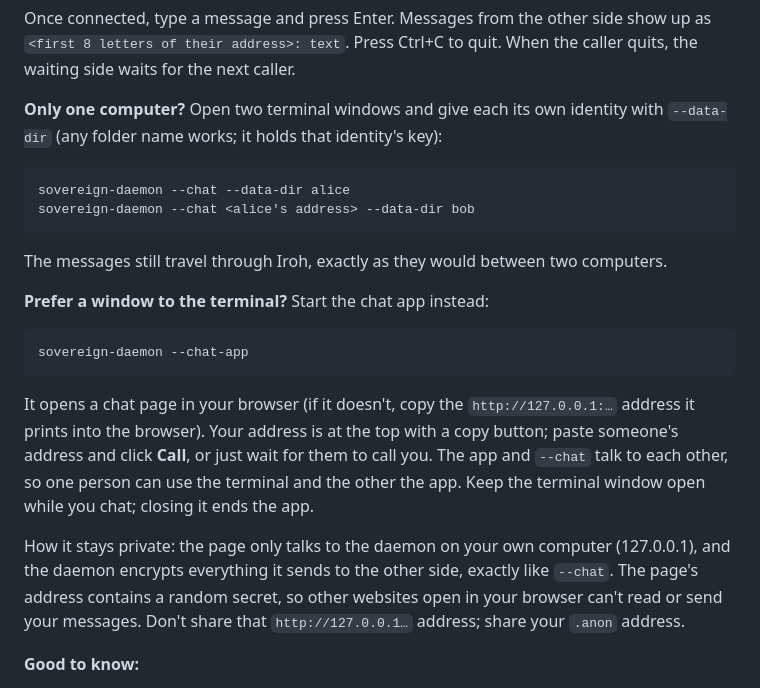
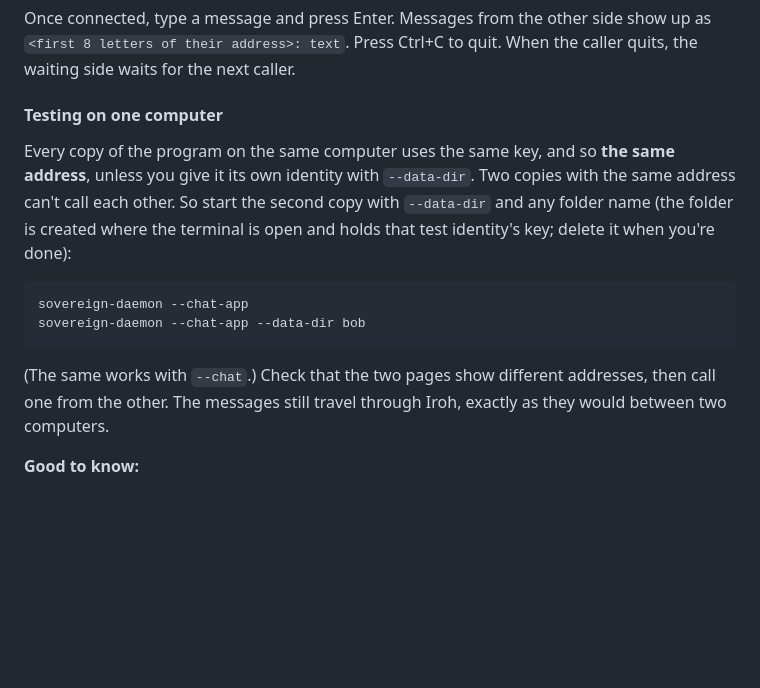
Before and after one commit to Creepybits/iroh-socks-proxy, a Markdown page: README.md, the part around one of its changes. Rendered like a GitHub page; blank space fills up the shorter version.

````diff
--- a/README.md
+++ b/README.md
@@ -140,20 +164,13 @@ sovereign-daemon --chat <person 1's address>
 
 Once connected, type a message and press Enter. Messages from the other side show up as `<first 8 letters of their address>: text`. Press Ctrl+C to quit. When the caller quits, the waiting side waits for the next caller.
 
-**Only one computer?** Open two terminal windows and give each its own identity with `--data-dir` (any folder name works; it holds that identity's key):
-```bash
-sovereign-daemon --chat --data-dir alice
-sovereign-daemon --chat <alice's address> --data-dir bob
-```
-The messages still travel through Iroh, exactly as they would between two computers.
-
-**Prefer a window to the terminal?** Start the chat app instead:
+#### Testing on one computer
+Every copy of the program on the same computer uses the same key, and so **the same address**, unless you give it its own identity with `--data-dir`. Two copies with the same address can't call each other. So start the second copy with `--data-dir` and any folder name (the folder is created where the terminal is open and holds that test identity's key; delete it when you're done):
 ```bash
 sovereign-daemon --chat-app
+sovereign-daemon --chat-app --data-dir bob
 ```
-It opens a chat page in your browser (if it doesn't, copy the `http://127.0.0.1:…` address it prints into the browser). Your address is at the top with a copy button; paste someone's address and click **Call**, or just wait for them to call you. The app and `--chat` talk to each other, so one person can use the terminal and the other the app. Keep the terminal window open while you chat; closing it ends the app.
-
-How it stays private: the page only talks to the daemon on your own computer (127.0.0.1), and the daemon encrypts everything it sends to the other side, exactly like `--chat`. The page's address contains a random secret, so other websites open in your browser can't read or send your messages. Don't share that `http://127.0.0.1…` address; share your `.anon` address.
+(The same works with `--chat`.) Check that the two pages show different addresses, then call one from the other. The messages still travel through Iroh, exactly as they would between two computers.
 
 **Good to know:**
 * Chat mode (and the chat app) runs instead of the proxy. If the proxy is already running with the same key, give the chat its own `--data-dir`, since one key should only be online once at a time.
````
Also changed, not shown: other parts of README.md (+25 -1 lines).
